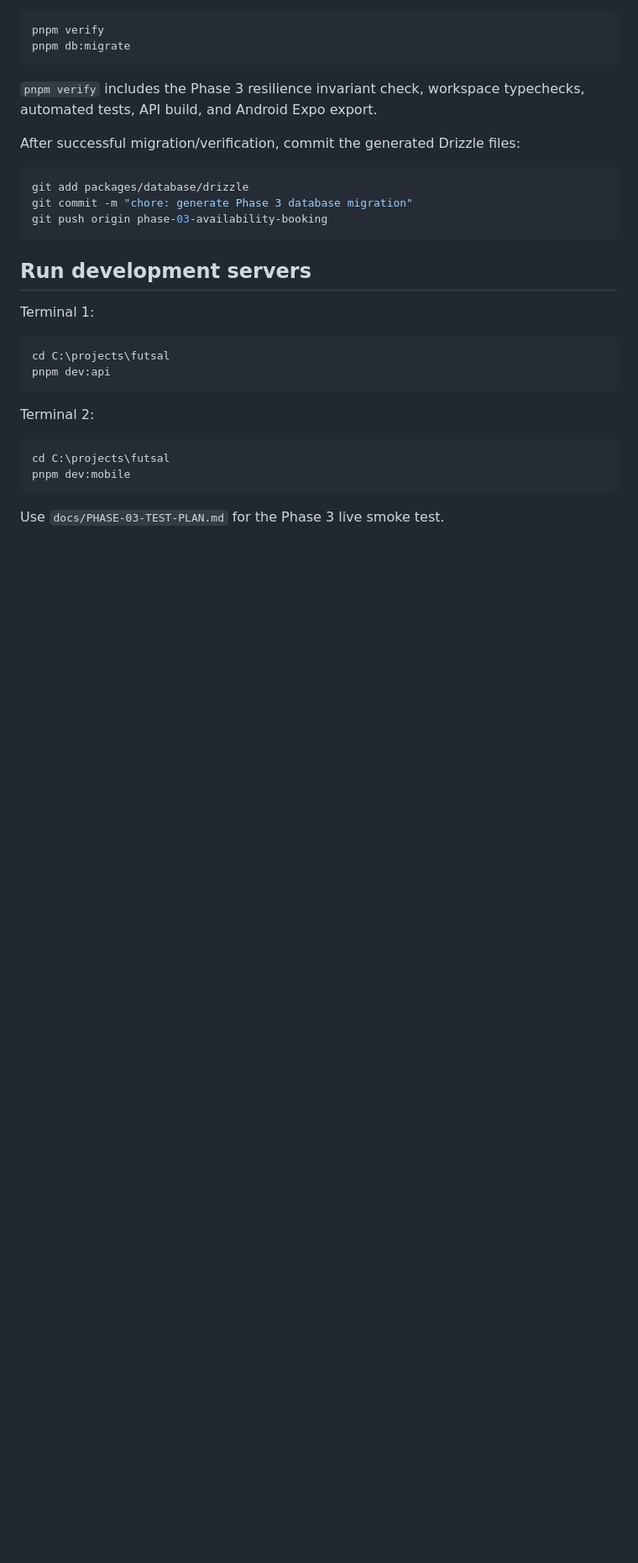
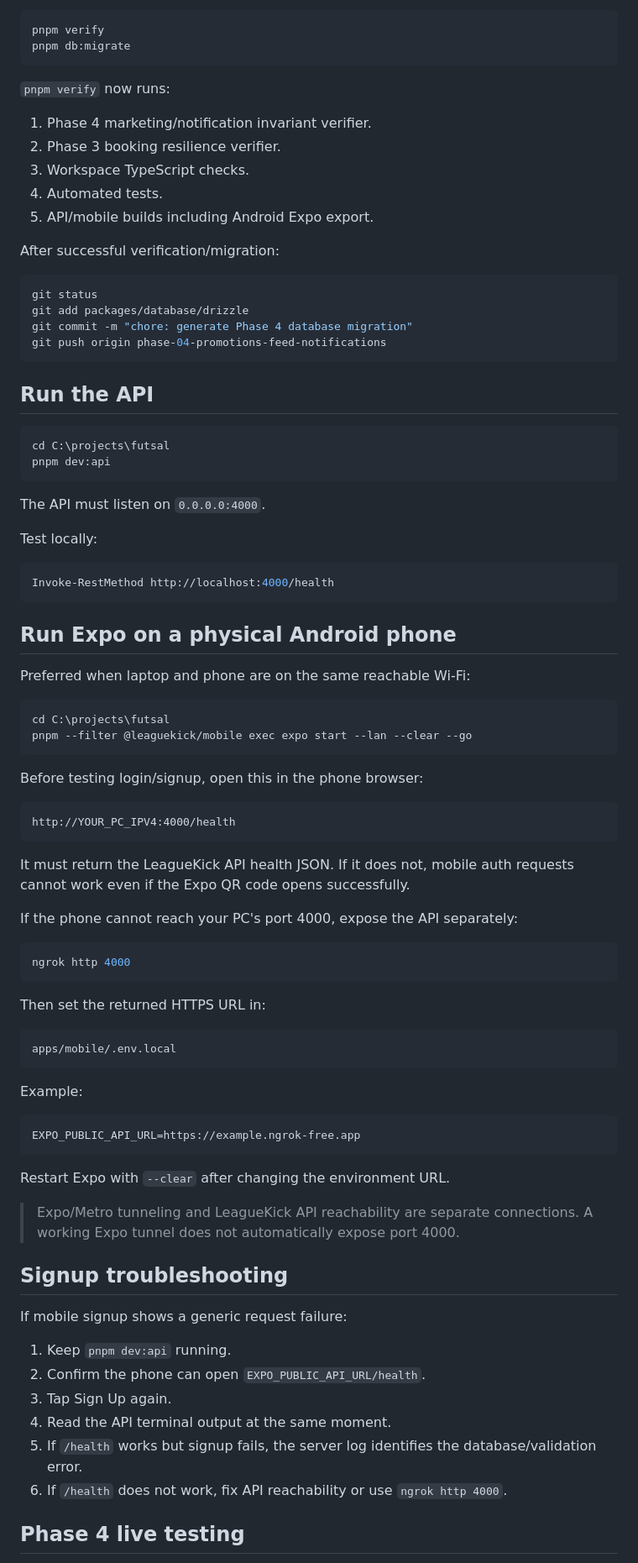
Before and after one commit to Alisina137/futsal, a Markdown page: README.md, the part around one of its changes. Shown at 84% size. Rendered like a GitHub page; blank space fills up the shorter version.

````diff
--- a/README.md
+++ b/README.md
@@ -93,30 +91,87 @@ pnpm verify
 pnpm db:migrate
 ```
 
-`pnpm verify` includes the Phase 3 resilience invariant check, workspace typechecks, automated tests, API build, and Android Expo export.
+`pnpm verify` now runs:
 
-After successful migration/verification, commit the generated Drizzle files:
+1. Phase 4 marketing/notification invariant verifier.
+2. Phase 3 booking resilience verifier.
+3. Workspace TypeScript checks.
+4. Automated tests.
+5. API/mobile builds including Android Expo export.
+
+After successful verification/migration:
 
 ```powershell
+git status
 git add packages/database/drizzle
-git commit -m "chore: generate Phase 3 database migration"
-git push origin phase-03-availability-booking
+git commit -m "chore: generate Phase 4 database migration"
+git push origin phase-04-promotions-feed-notifications
 ```
 
-## Run development servers
-
-Terminal 1:
+## Run the API
 
 ```powershell
 cd C:\projects\futsal
 pnpm dev:api
 ```
 
-Terminal 2:
+The API must listen on `0.0.0.0:4000`.
+
+Test locally:
+
+```powershell
+Invoke-RestMethod http://localhost:4000/health
+```
+
+## Run Expo on a physical Android phone
+
+Preferred when laptop and phone are on the same reachable Wi-Fi:
 
 ```powershell
 cd C:\projects\futsal
-pnpm dev:mobile
+pnpm --filter @leaguekick/mobile exec expo start --lan --clear --go
 ```
 
-Use `docs/PHASE-03-TEST-PLAN.md` for the Phase 3 live smoke test.
+Before testing login/signup, open this in the phone browser:
+
+```text
+http://YOUR_PC_IPV4:4000/health
+```
+
+It must return the LeagueKick API health JSON. If it does not, mobile auth requests cannot work even if the Expo QR code opens successfully.
+
+If the phone cannot reach your PC's port 4000, expose the API separately:
+
+```powershell
+ngrok http 4000
+```
+
+Then set the returned HTTPS URL in:
+
+```text
+apps/mobile/.env.local
+```
+
+Example:
+
+```env
+EXPO_PUBLIC_API_URL=https://example.ngrok-free.app
+```
+
+Restart Expo with `--clear` after changing the environment URL.
+
+> Expo/Metro tunneling and LeagueKick API reachability are separate connections. A working Expo tunnel does not automatically expose port 4000.
+
+## Signup troubleshooting
+
+If mobile signup shows a generic request failure:
+
+1. Keep `pnpm dev:api` running.
+2. Confirm the phone can open `EXPO_PUBLIC_API_URL/health`.
+3. Tap Sign Up again.
+4. Read the API terminal output at the same moment.
+5. If `/health` works but signup fails, the server log identifies the database/validation error.
+6. If `/health` does not work, fix API reachability or use `ngrok http 4000`.
+
+## Phase 4 live testing
+
````
Also changed, not shown: other parts of README.md (+64 -50 lines).
